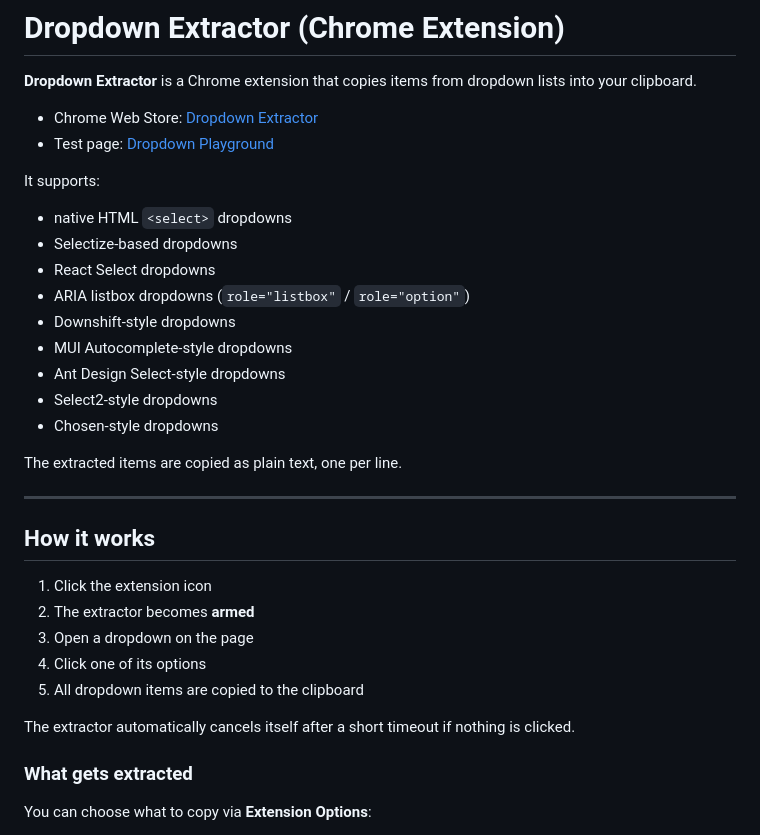
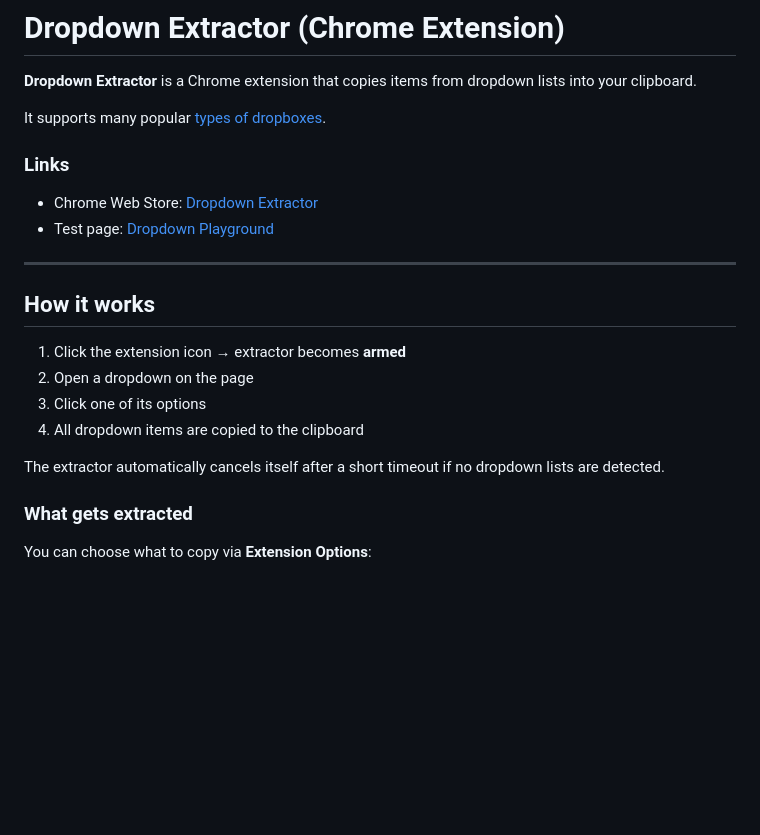
Before and after one commit to stansult/dropdown-extractor, a Markdown page: README.md, the part around the change. Rendered like a GitHub page; blank space fills up the shorter version.

```diff
--- a/README.md
+++ b/README.md
@@ -2,33 +2,23 @@
 
 **Dropdown Extractor** is a Chrome extension that copies items from dropdown lists into your clipboard.
 
+It supports many popular [types of dropboxes](#dropdown-types).
+
+### Links
+
 - Chrome Web Store: [Dropdown Extractor](https://chrome.google.com/webstore/detail/dropdown-extractor/gbocefdbkfckcdbdhmaipklcfhgmeghm)
 - Test page: [Dropdown Playground](https://dropdown-extractor.stansult.com)
-
-It supports:
-- native HTML `<select>` dropdowns
-- Selectize-based dropdowns
-- React Select dropdowns
-- ARIA listbox dropdowns (`role="listbox"` / `role="option"`)
-- Downshift-style dropdowns
-- MUI Autocomplete-style dropdowns
-- Ant Design Select-style dropdowns
-- Select2-style dropdowns
-- Chosen-style dropdowns
-
-The extracted items are copied as plain text, one per line.
 
 ---
 
 ## How it works
 
-1. Click the extension icon
-2. The extractor becomes **armed**
-3. Open a dropdown on the page
-4. Click one of its options
-5. All dropdown items are copied to the clipboard
+1. Click the extension icon → extractor becomes **armed**
+1. Open a dropdown on the page
+1. Click one of its options
+1. All dropdown items are copied to the clipboard
 
-The extractor automatically cancels itself after a short timeout if nothing is clicked.
+The extractor automatically cancels itself after a short timeout if no dropdown lists are detected.
 
 ### What gets extracted
 
```
